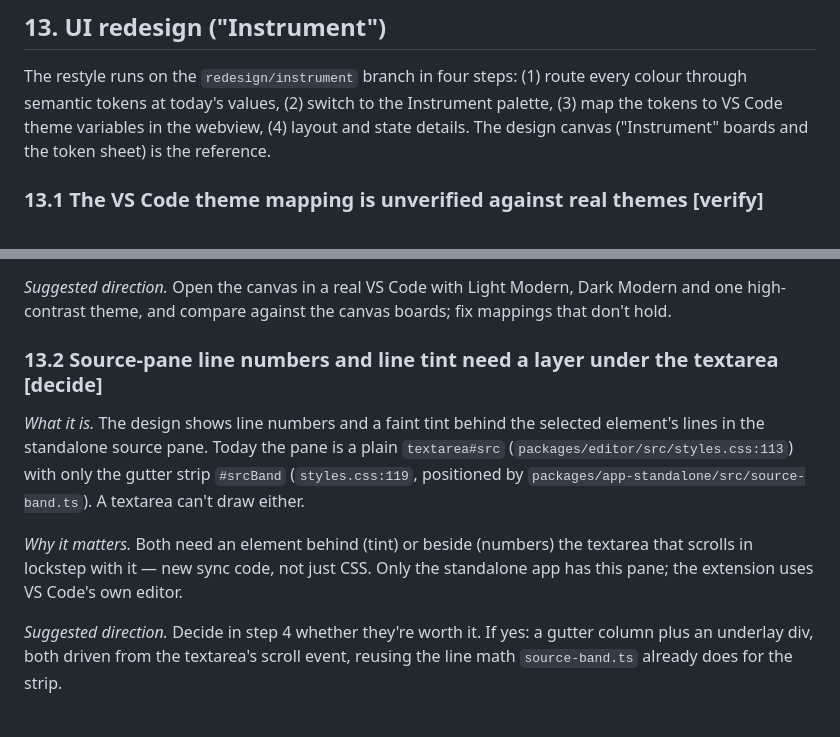
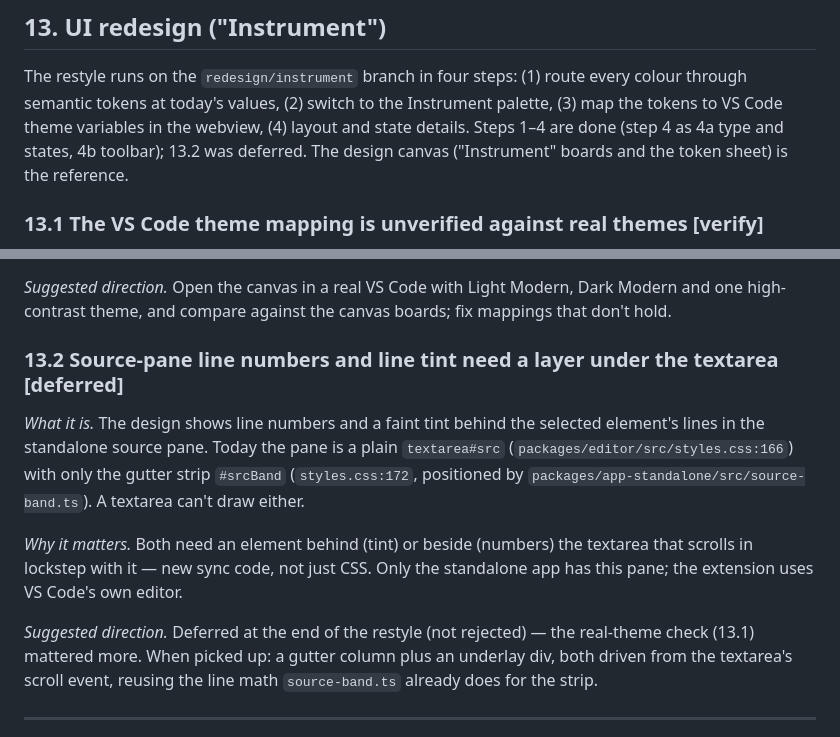
Before and after one commit to Solus/bootstrap-grid-editor, a Markdown page: FOLLOW-UPS.md, 2 parts joined by grey strips. Rendered like a GitHub page.

Commit message:
Record the restyle's progress and defer source-pane line numbers
FOLLOW-UPS §13: steps 1–4 are done; §13.2 (line numbers and line tint in
the standalone source pane) is deferred rather than rejected, with its
styles.css references updated.

Co-Authored-By: Claude Opus 5.5 <noreply@anthropic.com>

```diff
--- a/FOLLOW-UPS.md
+++ b/FOLLOW-UPS.md
@@ -377,8 +377,9 @@ the general fix.
 The restyle runs on the `redesign/instrument` branch in four steps: (1) route
 every colour through semantic tokens at today's values, (2) switch to the
 Instrument palette, (3) map the tokens to VS Code theme variables in the
-webview, (4) layout and state details. The design canvas ("Instrument" boards
-and the token sheet) is the reference.
+webview, (4) layout and state details. Steps 1–4 are done (step 4 as 4a type
+and states, 4b toolbar); 13.2 was deferred. The design canvas ("Instrument"
+boards and the token sheet) is the reference.
 
 ### 13.1 The VS Code theme mapping is unverified against real themes **[verify]**
 
@@ -401,19 +402,20 @@ transparent — hover now leaves the border alone. Steppers and inputs still use
 Light Modern, Dark Modern and one high-contrast theme, and compare against the
 canvas boards; fix mappings that don't hold.
 
-### 13.2 Source-pane line numbers and line tint need a layer under the textarea **[decide]**
+### 13.2 Source-pane line numbers and line tint need a layer under the textarea **[deferred]**
 
 *What it is.* The design shows line numbers and a faint tint behind the
 selected element's lines in the standalone source pane. Today the pane is a
-plain `textarea#src` (`packages/editor/src/styles.css:113`) with only the
-gutter strip `#srcBand` (`styles.css:119`, positioned by
+plain `textarea#src` (`packages/editor/src/styles.css:166`) with only the
+gutter strip `#srcBand` (`styles.css:172`, positioned by
 `packages/app-standalone/src/source-band.ts`). A textarea can't draw either.
 
 *Why it matters.* Both need an element behind (tint) or beside (numbers) the
 textarea that scrolls in lockstep with it — new sync code, not just CSS. Only
 the standalone app has this pane; the extension uses VS Code's own editor.
 
-*Suggested direction.* Decide in step 4 whether they're worth it. If yes: a
+*Suggested direction.* Deferred at the end of the restyle (not rejected) —
+the real-theme check (13.1) mattered more. When picked up: a
 gutter column plus an underlay div, both driven from the textarea's scroll
 event, reusing the line math `source-band.ts` already does for the strip.
 
```
